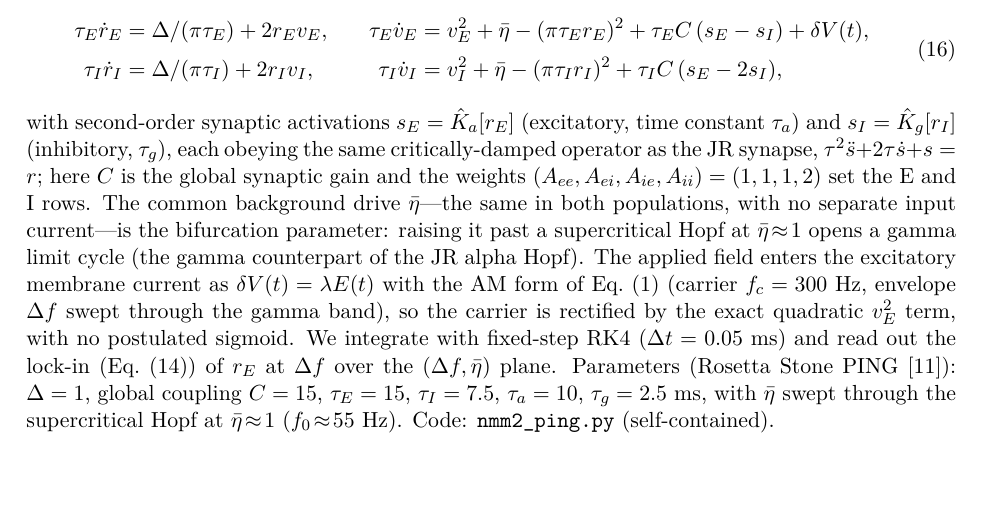
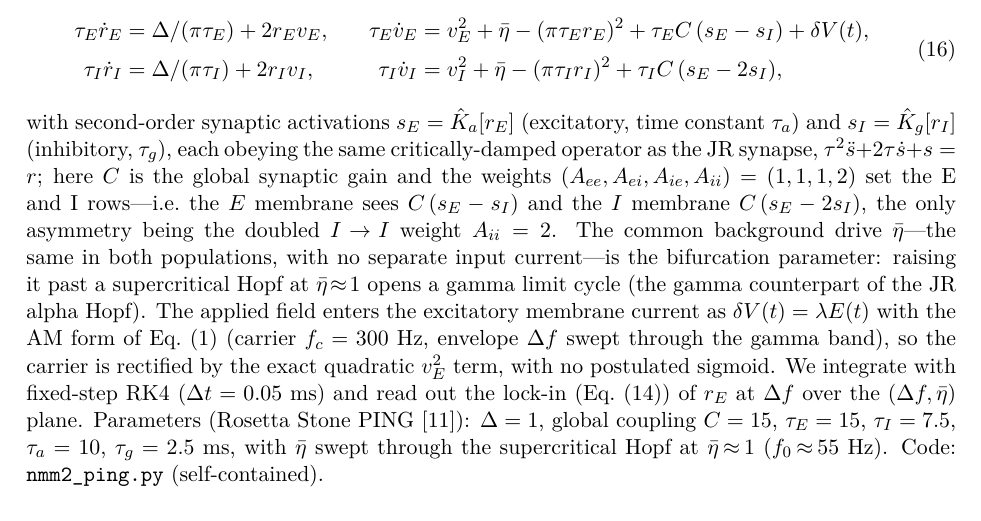
Before and after one commit to giulioruffini/TI-demodulation-paper, a LaTeX document (TN0484_envelope_demodulation.tex): part of page 10 of 29, cut so that both start at the same text, the shorter picture padded with empty space. Compiled offline with pdfLaTeX.

Commit message:
Revise: clarify NMM2 weight->row mapping (E sees s_E-s_I, I sees s_E-2s_I)
Small readability follow-up: the (A_ee,A_ei,A_ie,A_ii)=(1,1,1,2) weights now explicitly
mapped to the two coupling expressions, so the reader needn't infer where the '2' goes.
Build clean: 29 pp.

Co-Authored-By: Claude Opus 4.8 (1M context) <noreply@anthropic.com>

```diff
--- a/TN0484_envelope_demodulation.tex
+++ b/TN0484_envelope_demodulation.tex
@@ -600,7 +600,8 @@ with second-order synaptic activations $s_E=\hat K_a[r_E]$ (excitatory, time con
 $\tau_a$) and $s_I=\hat K_g[r_I]$ (inhibitory, $\tau_g$), each obeying the same
 critically-damped operator as the JR synapse, $\tau^2\ddot s+2\tau\dot s+s=r$; here $C$
 is the global synaptic gain and the weights $(A_{ee},A_{ei},A_{ie},A_{ii})=(1,1,1,2)$
-set the E and I rows. The common background drive $\bar\eta$---the same in both
+set the E and I rows---i.e.\ the $E$ membrane sees $C\,(s_E-s_I)$ and the $I$ membrane
+$C\,(s_E-2s_I)$, the only asymmetry being the doubled $I\!\to\!I$ weight $A_{ii}=2$. The common background drive $\bar\eta$---the same in both
 populations, with no separate input current---is the bifurcation parameter: raising it
 past a supercritical Hopf at $\bar\eta\!\approx\!1$ opens a gamma limit cycle (the gamma
 counterpart of the JR alpha Hopf). The applied field enters the excitatory membrane
```
